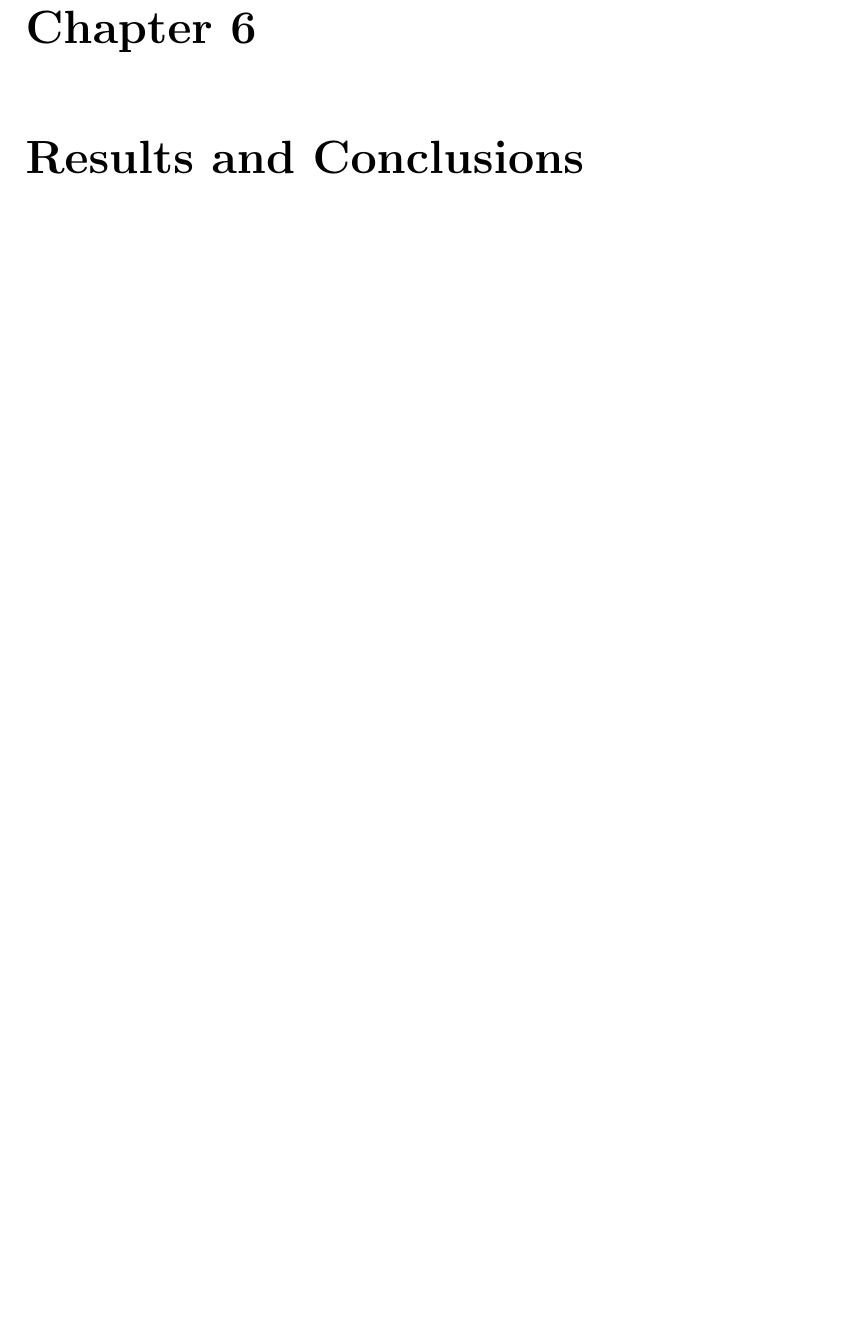
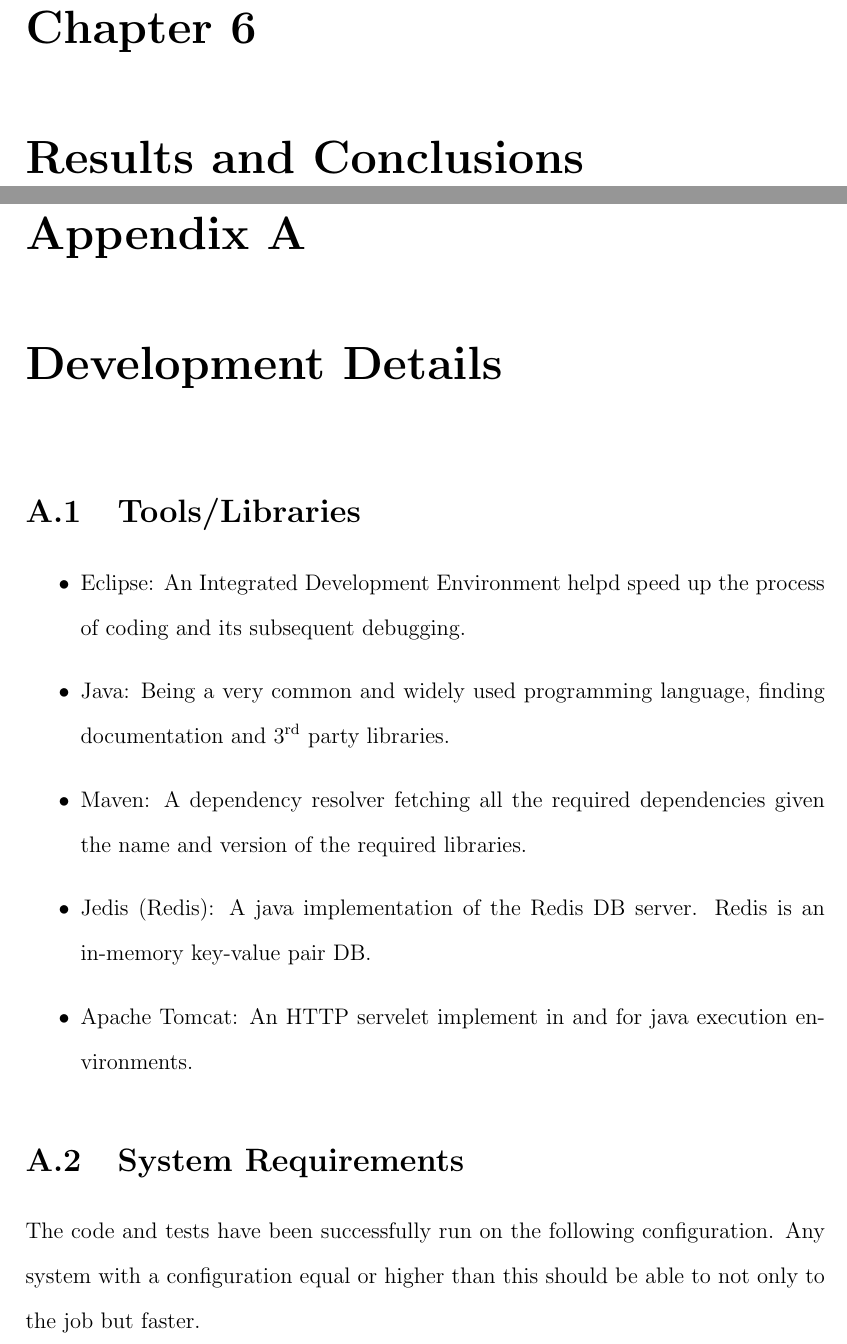
Before and after one commit to aritra2u/AMRS-Thesis, a LaTeX thesis (thesis.tex, which reads appendix.tex): part of page 28 of 30 before the commit and two parts of pages 28 and 29 of 33 after it, the two joined at a grey line, cut so that both start at the same text, the shorter picture padded with empty space. Compiled offline with pdfLaTeX.

Commit message:
Appendix Chapter Added
TODO: Last.FM API

```diff
--- /dev/null
+++ b/appendix.tex
@@ -0,0 +1,13 @@
+\chapter{Development Details}
+	\section{Tools/Libraries}
+\begin{itemize}
+	\item Eclipse: An Integrated Development Environment helpd speed up the process of coding and its subsequent debugging.
+	\item Java: Being a very common and widely used programming language, finding documentation and 3\textsuperscript{rd} party libraries.
+	\item Maven: A dependency resolver fetching all the required dependencies given the name and version of the required libraries.
+	\item Jedis (Redis): A java implementation of the Redis DB server. Redis is an in-memory key-value pair DB.
+	\item Apache Tomcat: An HTTP servelet implement in and for java execution environments.
+\end{itemize}
+
+	\section{System Requirements}
+		The code and tests have been successfully run on the following configuration. Any system with a configuration equal or higher than this should be able to not only to the job but faster.
+\begin{itemize}
```
Also changed, not shown: thesis.tex (+4 -1 lines), thesis.pdf, appendix.tex (34 more changed lines).
